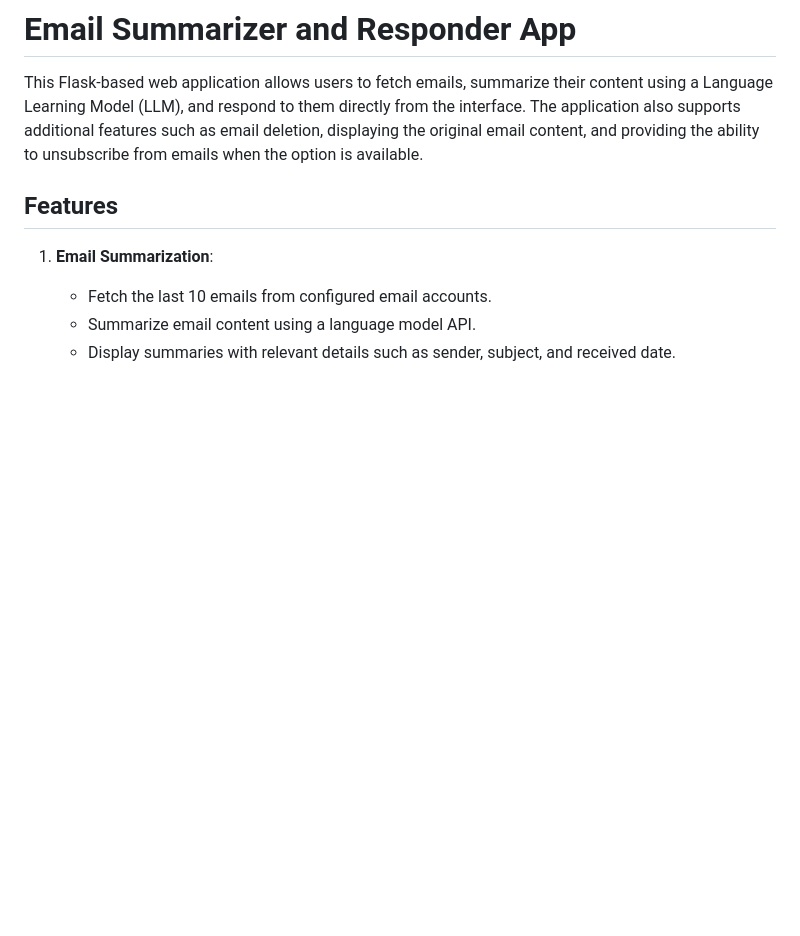
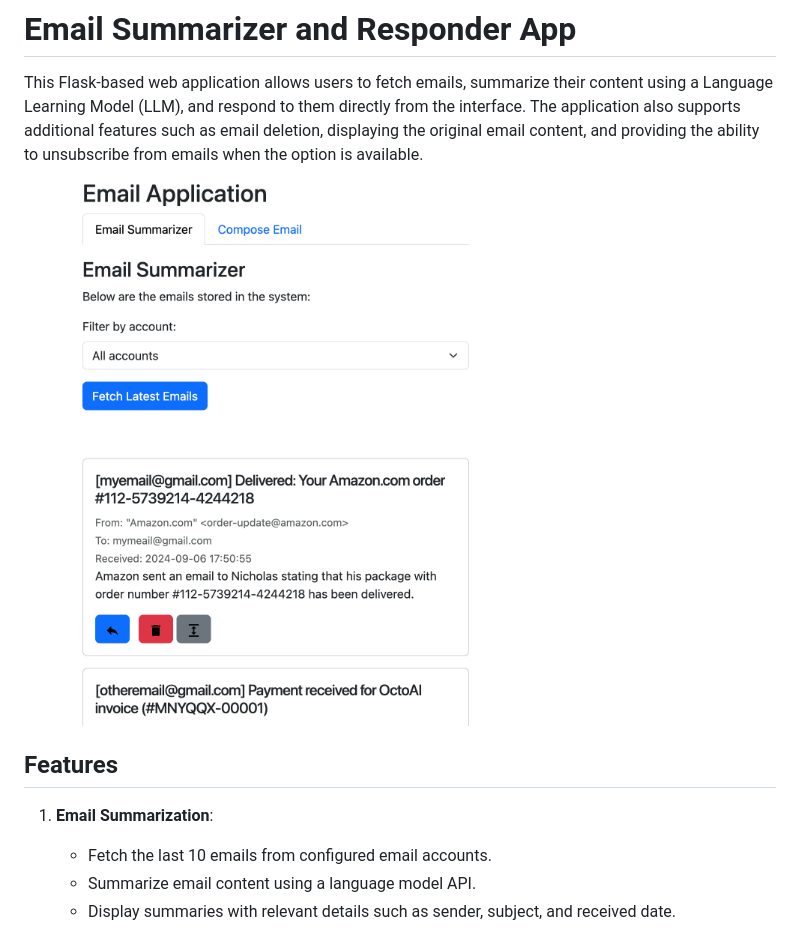
Before and after one commit to nikaskeba/Ollama-LM-Studio-GPT-Gmail-Summarize-and-AI-Email-Writer, a Markdown page: README.md, the part around the change. Rendered like a GitHub page; blank space fills up the shorter version.

```diff
--- a/README.md
+++ b/README.md
@@ -1,7 +1,7 @@
 # Email Summarizer and Responder App
 
 This Flask-based web application allows users to fetch emails, summarize their content using a Language Learning Model (LLM), and respond to them directly from the interface. The application also supports additional features such as email deletion, displaying the original email content, and providing the ability to unsubscribe from emails when the option is available.
-
+![Image Description](./appimage1.png)
 ## Features
 
 1. **Email Summarization**:
```
